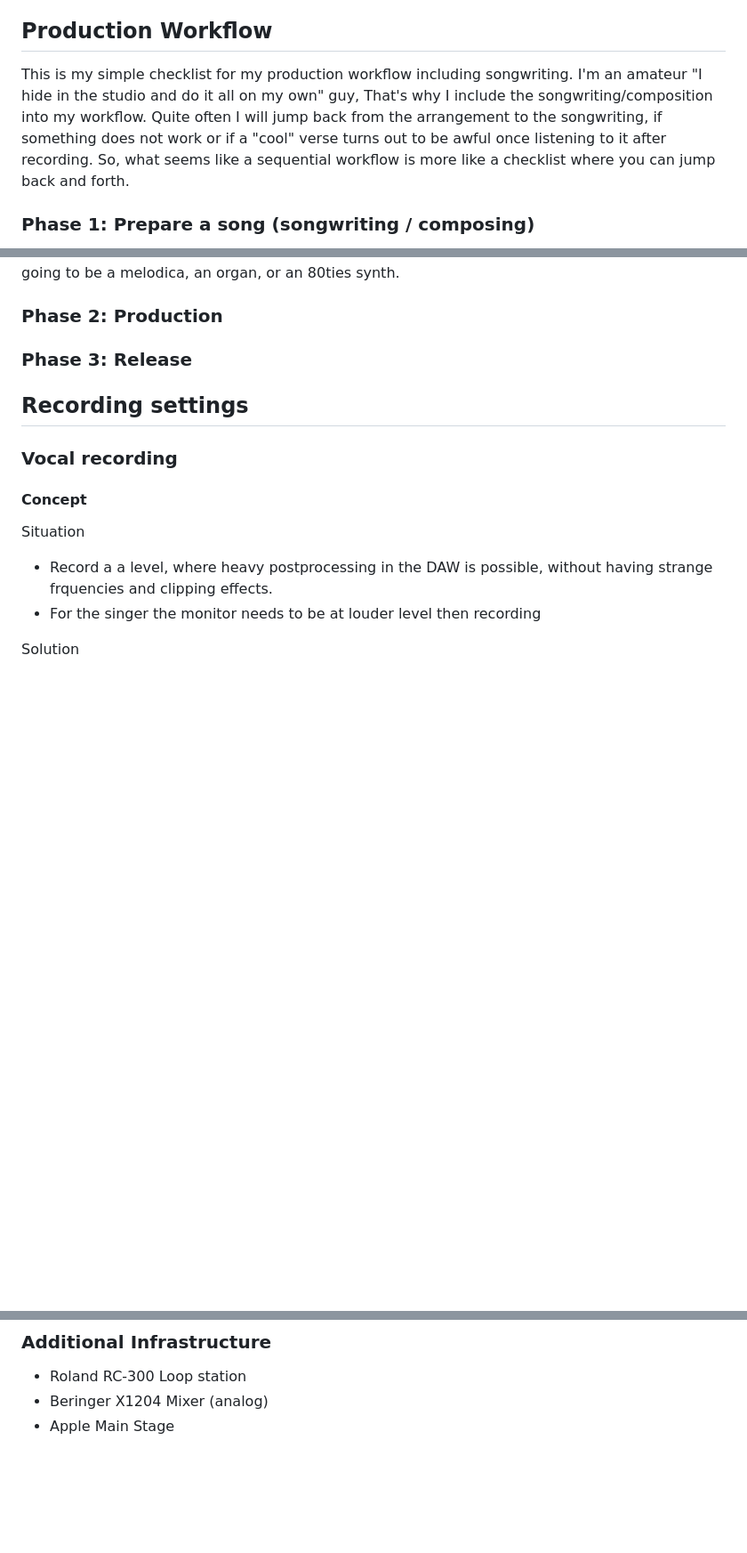
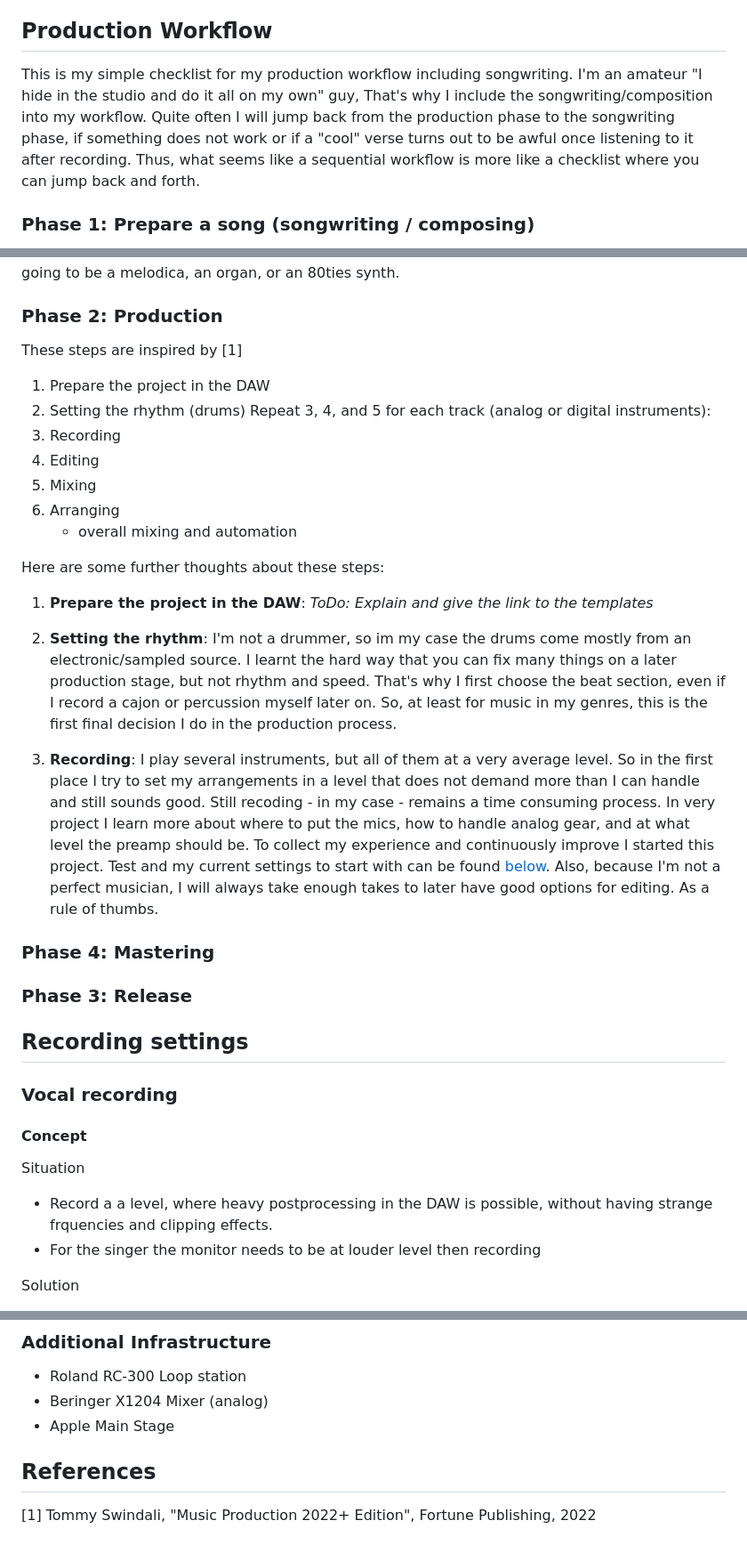
Before and after one commit to nyfelix/soundlab, a Markdown page: readme.md, 3 parts joined by grey strips. Shown at 89% size. Drawn GitHub-style; blank space fills up the shorter version.

Commit message:
Added production steps

```diff
--- a/readme.md
+++ b/readme.md
@@ -60,7 +60,7 @@ Todo: Add schema here
 
 ## Production Workflow
 
-This is my simple checklist for my production workflow including songwriting. I'm an amateur "I hide in the studio and do it all on my own" guy, That's why I include the songwriting/composition into my workflow. Quite often I will jump back from the arrangement to the songwriting, if something does not work or if a "cool" verse turns out to be awful once listening to it after recording. So, what seems like a sequential workflow is more like a checklist where you can jump back and forth.
+This is my simple checklist for my production workflow including songwriting. I'm an amateur "I hide in the studio and do it all on my own" guy, That's why I include the songwriting/composition into my workflow. Quite often I will jump back from the production phase to the songwriting phase, if something does not work or if a "cool" verse turns out to be awful once listening to it after recording. Thus, what seems like a sequential workflow is more like a checklist where you can jump back and forth.
 
 ### Phase 1: Prepare a song (songwriting / composing)
 
@@ -87,6 +87,26 @@ At the end of these steps I usually have a clear concept of the song:
 In some cases I also have a clear idea of the instruments to be used during production. But I try not to restrict myself, playing with different sounds during production is a big part of the fun, I thing. And it's normal that I go into a project with a guitar solo in mind and later on find out it's going to be a melodica, an organ, or an 80ties synth.
 
 ### Phase 2: Production
+These steps are inspired by [1]
+
+1. Prepare the project in the DAW
+2. Setting the rhythm (drums)
+   Repeat 3, 4, and 5 for each track (analog or digital instruments):
+3. Recording
+4. Editing
+5. Mixing
+6. Arranging
+    * overall mixing and automation
+
+Here are some further thoughts about these steps:
+
+1. **Prepare the project in the DAW**: *ToDo: Explain and give the link to the templates*
+
+2. **Setting the rhythm**: I'm not a drummer, so im my case the drums come mostly from an electronic/sampled source. I learnt the hard way that you can fix many things on a later production stage, but not rhythm and speed. That's why I first choose the beat section, even if I record a cajon or percussion myself later on. So, at least for music in my genres, this is the first final decision I do in the production process.
+
+3. **Recording**: I play several instruments, but all of them at a very average level. So in the first place I try to set my arrangements in a level that does not demand more than I can handle and still sounds good. Still recoding - in my case - remains a time consuming process. In very project I learn more about where to put the mics, how to handle analog gear, and at what level the preamp should be. To collect my experience and continuously improve I started this project. Test and my current settings to start with can be found [below](#recording-settings). Also, because I'm not a perfect musician, I will always take enough takes to later have good options for editing. As a rule of thumbs.
+
+### Phase 4: Mastering
 
 ### Phase 3: Release
 
@@ -164,3 +184,7 @@ I use the favorite function (*), so I 'm loosing to much time with browsing and
 * Roland RC-300 Loop station
 * Beringer X1204 Mixer (analog)
 * Apple Main Stage
+
+## References
+
+[1] Tommy Swindali, "Music Production 2022+ Edition", Fortune Publishing, 2022
```
